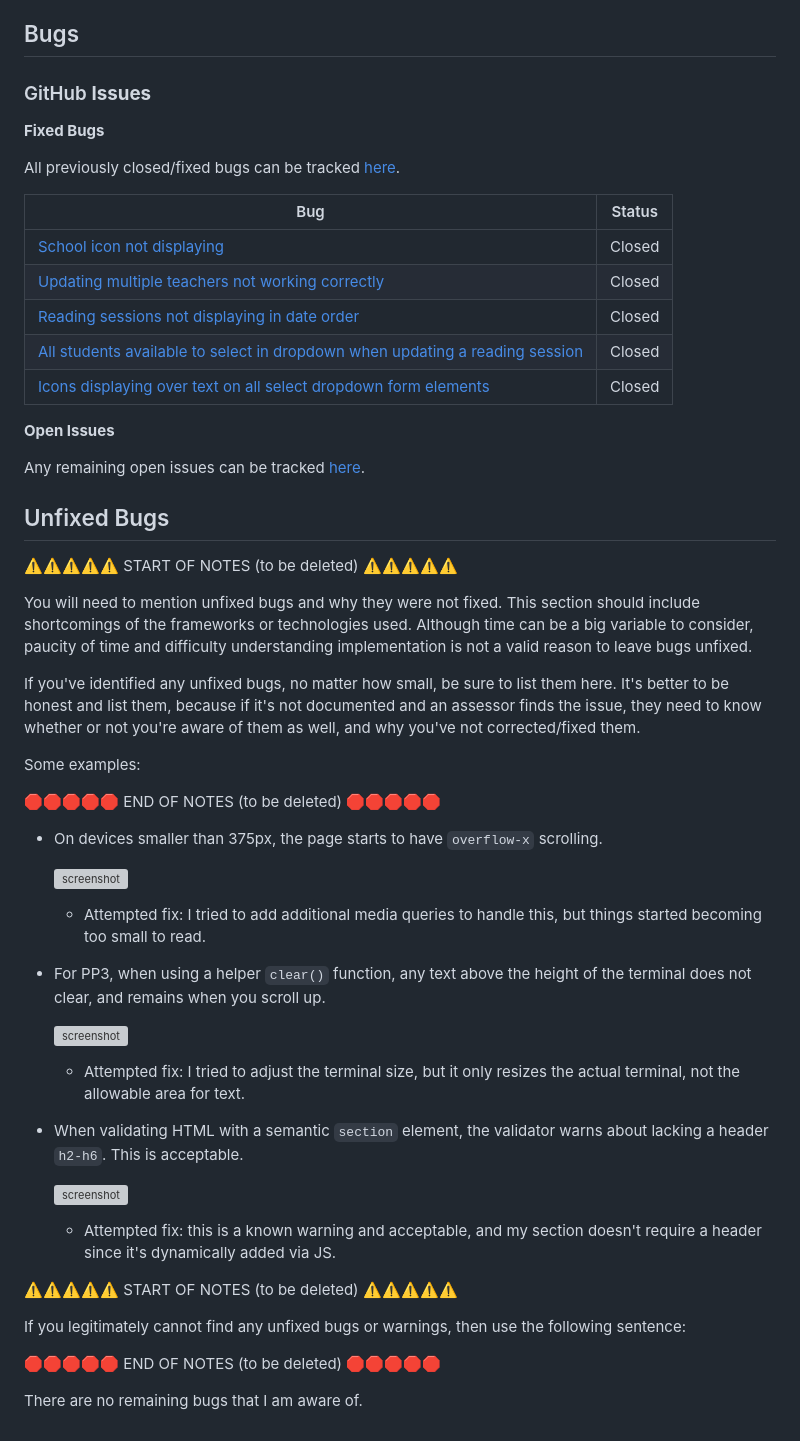
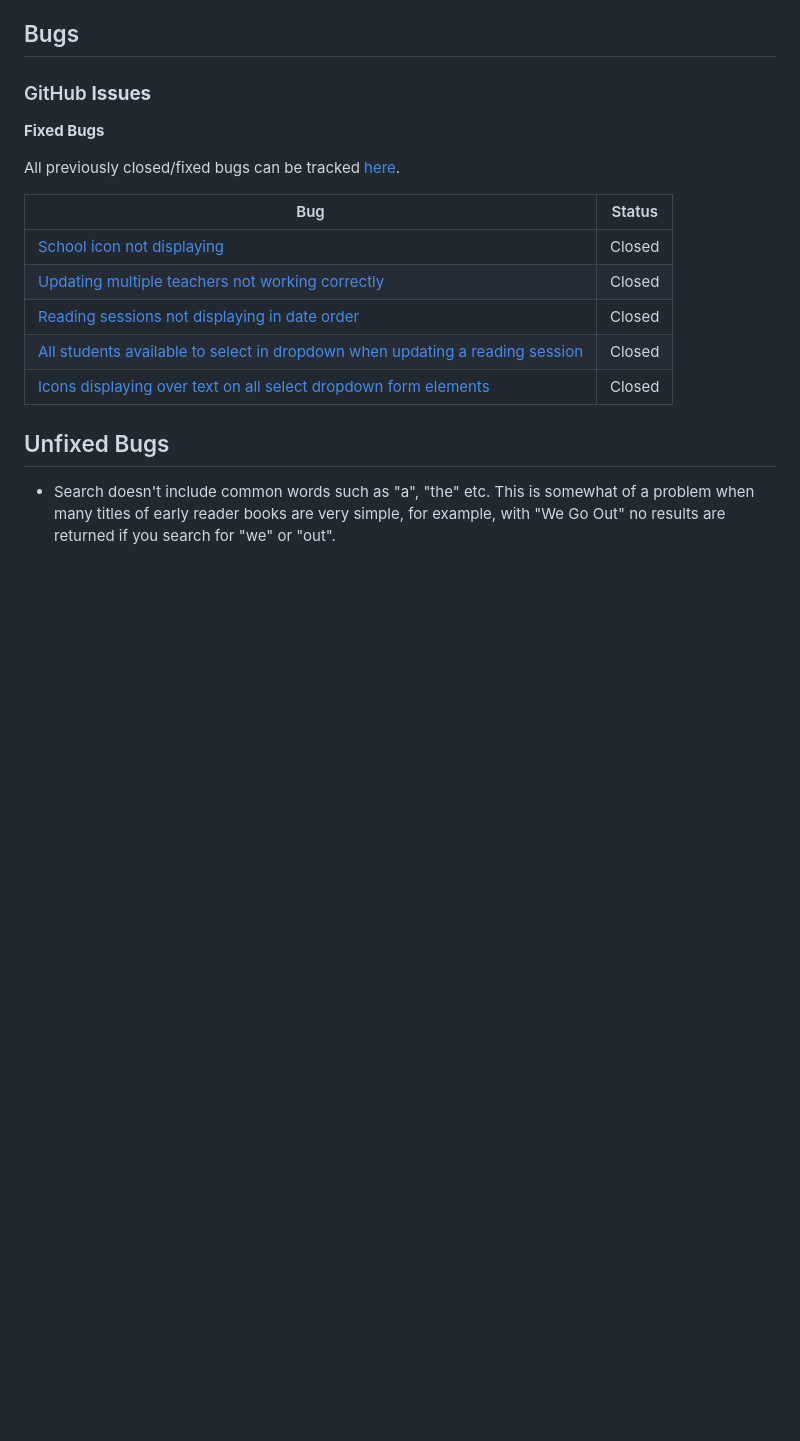
Before and after one commit to laurabolwell/lit-track, a Markdown page: TESTING.md, the part around the change. GitHub-like rendering; blank space fills up the shorter version; grey boxes are pictures that could not be loaded.

Commit message:
Add unfixed bugs section

```diff
--- a/TESTING.md
+++ b/TESTING.md
@@ -183,49 +183,6 @@ All previously closed/fixed bugs can be tracked [here](https://github.com/laurab
 | [All students available to select in dropdown when updating a reading session](https://github.com/laurabolwell/lit-track/issues/4) | Closed |
 | [Icons displaying over text on all select dropdown form elements](https://github.com/laurabolwell/lit-track/issues/5) | Closed |
 
-**Open Issues**
-
-Any remaining open issues can be tracked [here](https://github.com/laurabolwell/lit-track/issues).
-
 ## Unfixed Bugs
 
-⚠️⚠️⚠️⚠️⚠️ START OF NOTES (to be deleted) ⚠️⚠️⚠️⚠️⚠️
-
-You will need to mention unfixed bugs and why they were not fixed.
-This section should include shortcomings of the frameworks or technologies used.
-Although time can be a big variable to consider, paucity of time and difficulty understanding
-implementation is not a valid reason to leave bugs unfixed.
-
-If you've identified any unfixed bugs, no matter how small, be sure to list them here.
-It's better to be honest and list them, because if it's not documented and an assessor finds the issue,
-they need to know whether or not you're aware of them as well, and why you've not corrected/fixed them.
-
-Some examples:
-
-🛑🛑🛑🛑🛑 END OF NOTES (to be deleted) 🛑🛑🛑🛑🛑
-
-- On devices smaller than 375px, the page starts to have `overflow-x` scrolling.
-
-    ![screenshot](documentation/unfixed-bug01.png)
-
-    - Attempted fix: I tried to add additional media queries to handle this, but things started becoming too small to read.
-
-- For PP3, when using a helper `clear()` function, any text above the height of the terminal does not clear, and remains when you scroll up.
-
-    ![screenshot](documentation/unfixed-bug02.png)
-
-    - Attempted fix: I tried to adjust the terminal size, but it only resizes the actual terminal, not the allowable area for text.
-
-- When validating HTML with a semantic `section` element, the validator warns about lacking a header `h2-h6`. This is acceptable.
-
-    ![screenshot](documentation/unfixed-bug03.png)
-
-    - Attempted fix: this is a known warning and acceptable, and my section doesn't require a header since it's dynamically added via JS.
-
-⚠️⚠️⚠️⚠️⚠️ START OF NOTES (to be deleted) ⚠️⚠️⚠️⚠️⚠️
-
-If you legitimately cannot find any unfixed bugs or warnings, then use the following sentence:
-
-🛑🛑🛑🛑🛑 END OF NOTES (to be deleted) 🛑🛑🛑🛑🛑
-
-There are no remaining bugs that I am aware of.
+- Search doesn't include common words such as "a", "the" etc. This is somewhat of a problem when many titles of early reader books are very simple, for example, with "We Go Out" no results are returned if you search for "we" or "out".
```
